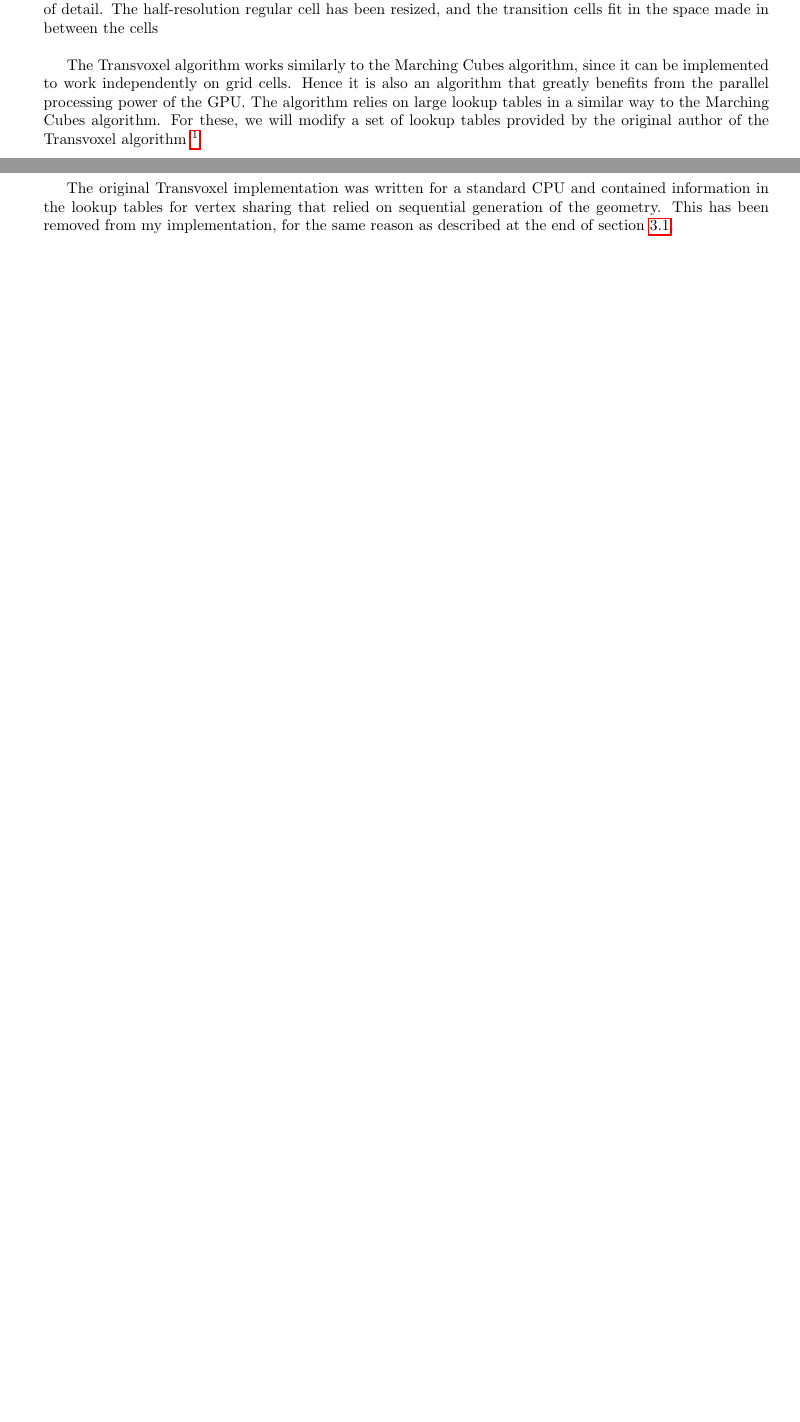
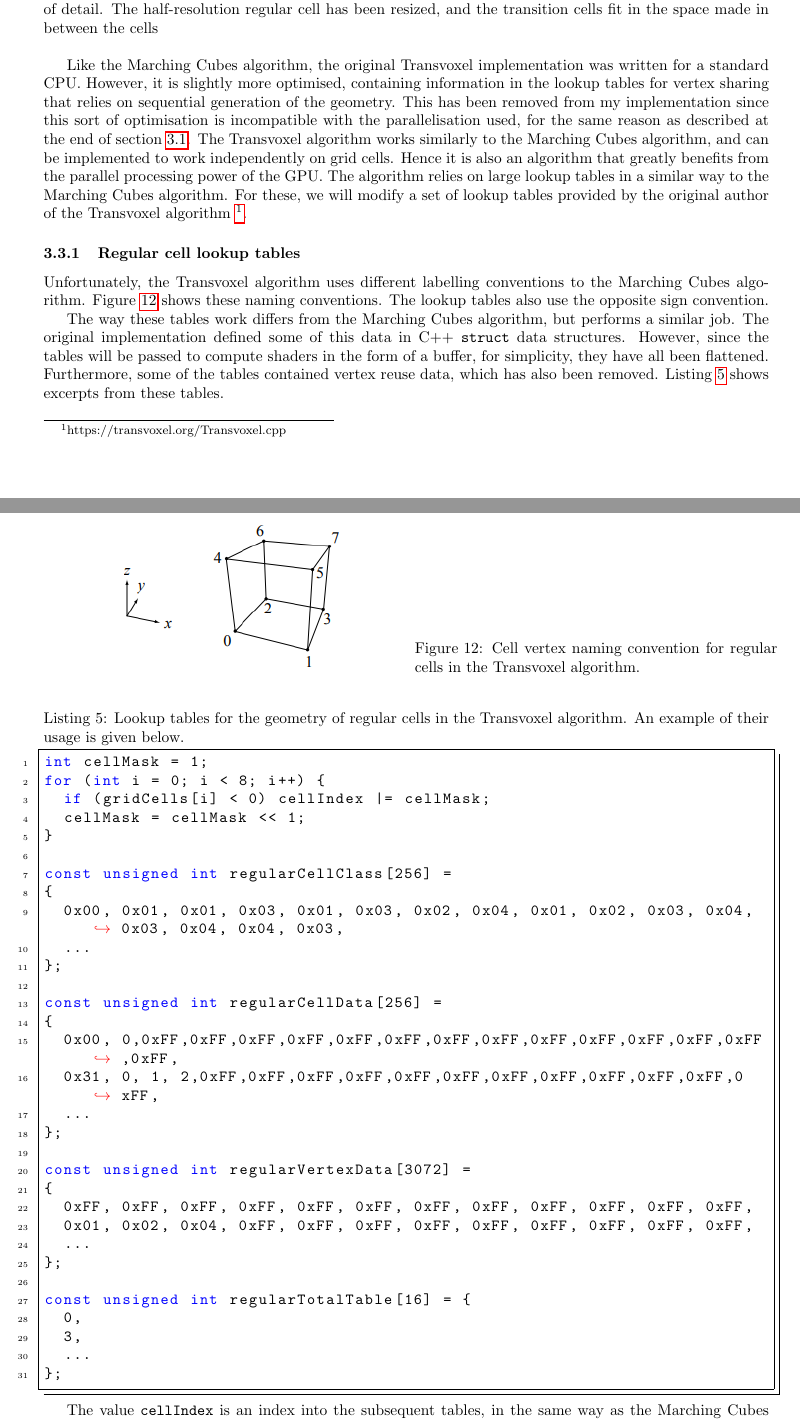
Before and after one commit to JC-G/Marching-Cubes, a LaTeX document (Writeup/document.tex): two parts of pages 14 and 17 of 38 before the commit and two parts of pages 14 and 15 of 39 after it, joined at a grey line, cut so that both start at the same text, the shorter picture padded with empty space. Compiled offline with pdfLaTeX.

Commit message:
More writeup improvements

```diff
--- a/Writeup/document.tex
+++ b/Writeup/document.tex
@@ -12,6 +12,7 @@
 \usepackage{hyperref}
 
 \usepackage{listings}
+\usepackage{fancybox}
 
 \lstset{
   basicstyle=\ttfamily,
@@ -19,7 +20,13 @@
   postbreak=\mbox{\textcolor{red}{$\hookrightarrow$}\space},
   numbers=left,
   stepnumber=1,
+  numberstyle=\tiny,
   tabsize=1,
+  keywordstyle=\color{blue}\ttfamily,
+  stringstyle=\color{red}\ttfamily,
+  commentstyle=\color{gray}\ttfamily,
+  morecomment=[l][\color{magenta}]{\#},
+  frame=shadowbox
 }
 
 \usepackage[margin=1in]{geometry}
@@ -269,7 +276,57 @@ To solve the problem mentioned in section \ref{section:cracks}, we will switch t
   \label{fig:transition_cells}
 \end{figure}
 
-The Transvoxel algorithm works similarly to the Marching Cubes algorithm, since it can be implemented to work independently on grid cells. Hence it is also an algorithm that greatly benefits from the parallel processing power of the GPU. The algorithm relies on large lookup tables in a similar way to the Marching Cubes algorithm. For these, we will modify a set of lookup tables provided by the original author of the Transvoxel algorithm \footnote{https://transvoxel.org/Transvoxel.cpp}
+Like the Marching Cubes algorithm, the original Transvoxel implementation was written for a standard CPU. However, it is slightly more optimised, containing information in the lookup tables for vertex sharing that relies on sequential generation of the geometry. This has been removed from my implementation since this sort of optimisation is incompatible with the parallelisation used, for the same reason as described at the end of section \ref{section:mc_gpu}. The Transvoxel algorithm works similarly to the Marching Cubes algorithm, and can be implemented to work independently on grid cells. Hence it is also an algorithm that greatly benefits from the parallel processing power of the GPU. The algorithm relies on large lookup tables in a similar way to the Marching Cubes algorithm. For these, we will modify a set of lookup tables provided by the original author of the Transvoxel algorithm \footnote{https://transvoxel.org/Transvoxel.cpp}.
+
+\subsubsection{Regular cell lookup tables}
+Unfortunately, the Transvoxel algorithm uses different labelling conventions to the Marching Cubes algorithm. Figure \ref{fig:tv_labels} shows these naming conventions. The lookup tables also use the opposite sign convention.
+
+\begin{SCfigure}[][!h]
+  \caption{Cell vertex naming convention for regular cells in the Transvoxel algorithm.}
+  \includegraphics[width=0.5\textwidth]{tv_labels.PNG}
+  \label{fig:tv_labels}
+\end{SCfigure}
+The way these tables work differs from the Marching Cubes algorithm, but performs a similar job. The original implementation defined some of this data in C++ \texttt{struct} data structures. However, since the tables will be passed to compute shaders in the form of a buffer, for simplicity, they have all been flattened. Furthermore, some of the tables contained vertex reuse data, which has also been removed.
+Listing \ref{tv_tables} shows excerpts from these tables.
+
+\begin{lstlisting}[language=C++,label={tv_tables},caption={Lookup tables for the geometry of regular cells in the Transvoxel algorithm. An example of their usage is given below.}]
+int cellMask = 1;
+for (int i = 0; i < 8; i++) {
+  if (gridCells[i] < 0) cellIndex |= cellMask;
+  cellMask = cellMask << 1;
+}
+
+const unsigned int regularCellClass[256] =
+{
+  0x00, 0x01, 0x01, 0x03, 0x01, 0x03, 0x02, 0x04, 0x01, 0x02, 0x03, 0x04, 0x03, 0x04, 0x04, 0x03,
+  ...
+};
+
+const unsigned int regularCellData[256] =
+{
+  0x00, 0,0xFF,0xFF,0xFF,0xFF,0xFF,0xFF,0xFF,0xFF,0xFF,0xFF,0xFF,0xFF,0xFF,0xFF,
+  0x31, 0, 1, 2,0xFF,0xFF,0xFF,0xFF,0xFF,0xFF,0xFF,0xFF,0xFF,0xFF,0xFF,0xFF,
+  ...
+};
+
+const unsigned int regularVertexData[3072] =
+{
+  0xFF, 0xFF, 0xFF, 0xFF, 0xFF, 0xFF, 0xFF, 0xFF, 0xFF, 0xFF, 0xFF, 0xFF,
+  0x01, 0x02, 0x04, 0xFF, 0xFF, 0xFF, 0xFF, 0xFF, 0xFF, 0xFF, 0xFF, 0xFF,
+  ...
+};
+
+const unsigned int regularTotalTable[16] = {
+  0,
+  3,
+  ...
+};
+\end{lstlisting}
+
+The value \texttt{cellIndex} is an index into the subsequent tables, in the same way as the Marching Cubes algorithm. The table \texttt{regularCellClass} maps each of the 256 possible cell configurations to one of 16 cell classes, which defines the triangulation used within the cell. The table \texttt{regularCellData} contains a row of 16 numbers for each of the 16 cell classes. Each row starts with a value that encodes the number of distinct vertices and triangles in the triangulation, which is unused in my implementation. The following 15 entries in each row store vertex indices in the order they are used in the triangulation. Note that these vertex indices do not yet correspond to edges of the grid cell, as was the case in the Marching Cubes implementation, and a value of \texttt{0xFF} is a placeholder. The table \texttt{regularVertexData} contains a row of 12 numbers for each of the cell configurations. Each number encodes an edge of the grid cell using 2 vertex indices, as in figure \ref{fig:tv_labels}. Finally, table \texttt{regularTotalTable} contains the number of vertices in the triangulation for each class, including duplicates. This ensures the right number of vertices is always generated, and acts as a replacement for the unused data in \texttt{regularCellData}.
+As an example, consider the case where only vertex 0 is inside the terrain (Giving a binary cellIndex of $00000001$, since the sign convention is different). The cell class is \texttt{0x01}. The number of vertices to be generated is looked up in \texttt{regularTotalTable}, where it is found that 3 vertices should be generated. The vertex indices to be used are found in \texttt{regularCellData}, and they are 0, 1, and 2. The vertex positions are found in \texttt{regularVertexData}, and they are \texttt{0x01, 0x02, 0x04}. Hence a triangle will be generated with a vertex on the edge between grid cell vertices 0 and 1, a vertex on the edge between grid cell vertices 0 and 2, and a vertex on the edge between grid cell vertices 0 and 4.
+\subsubsection{Transition cell lookup tables}
+
 \subsubsection{Adaption of the algorithm to GPU}
 
 To parallelise the Transvoxel algorithm, we employ a similar three phase approach to the one described in section \ref{section:mc_gpu}. However, since the algorithm now needs to account for transition cells, and therefore additional SDF sample values, the stages become considerably more complicated. Once again, the algorithm operates on large chunks made up of grid cells, and the resolution of a chunk determines the size of each grid cell. To determine where transition cells need to be generated, a chunk now makes use of a new variable, \texttt{edgeIndex}. This is a 6-bit integer, such that each bit stores whether a face should have transition cells generated on it. This is a parameter passed to the shaders before they are run. The calculation of \texttt{edgeIndex} is described in section \ref{section:edgeIndex}
@@ -355,7 +412,6 @@ Transition cells are handled completely separately from the regular cells, even
 
 \end{enumerate}
 
-The original Transvoxel implementation was written for a standard CPU and contained information in the lookup tables for vertex sharing that relied on sequential generation of the geometry. This has been removed from my implementation, for the same reason as described at the end of section \ref{section:mc_gpu}.
 \subsubsection{Calculation of edgeIndex}
 \label{section:edgeIndex}
 For each generated chunk, the variable \texttt{edgeIndex} needs to be calculated. This is done using the octree data structure described in section \ref{section:octree}. For each octree node containing a chunk, the algorithm searches the octree using a recursive algorithm to find neighbor nodes in each direction that exist at the same level of detail. If a neighbor is a leaf, it contains a chunk, and this means the neighboring geometry is at the same level of detail. If no neighbor exists at the same level of detail in some direction, then the neighboring geometry is at a lower level of detail. \texttt{edgeIndex} is not modified in this case, since \texttt{edgeIndex} will be modified for the lower level of detail chunk. If the neighbor is not a leaf, then the neighboring geometry is at a higher level of detail, and edgeIndex is modified to record that transition cells should be generated in that direction. Listing \ref{octree_neighbor} shows the code responsible for finding the neighbors of an octree cell.
```
Also changed, not shown: Writeup/mc.bib (+2 -0 lines), Writeup/images/tv_labels.PNG (added), Writeup/document.tex (16 more changed lines).
